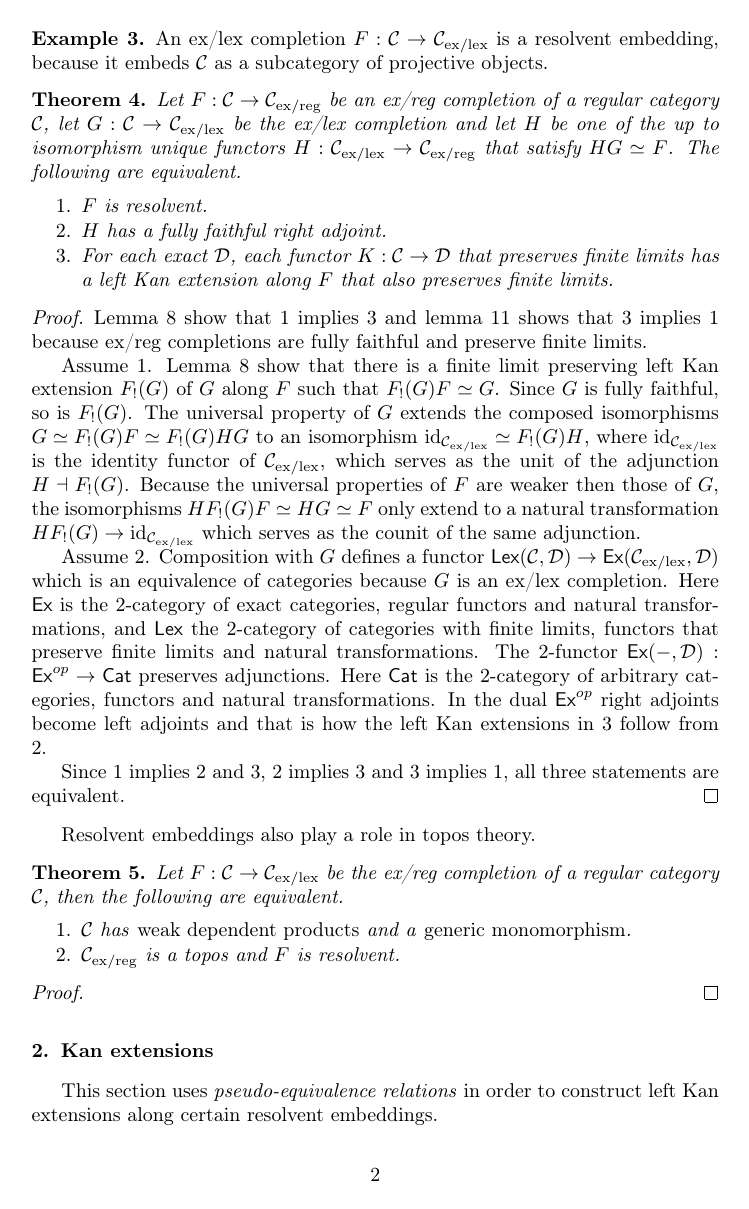
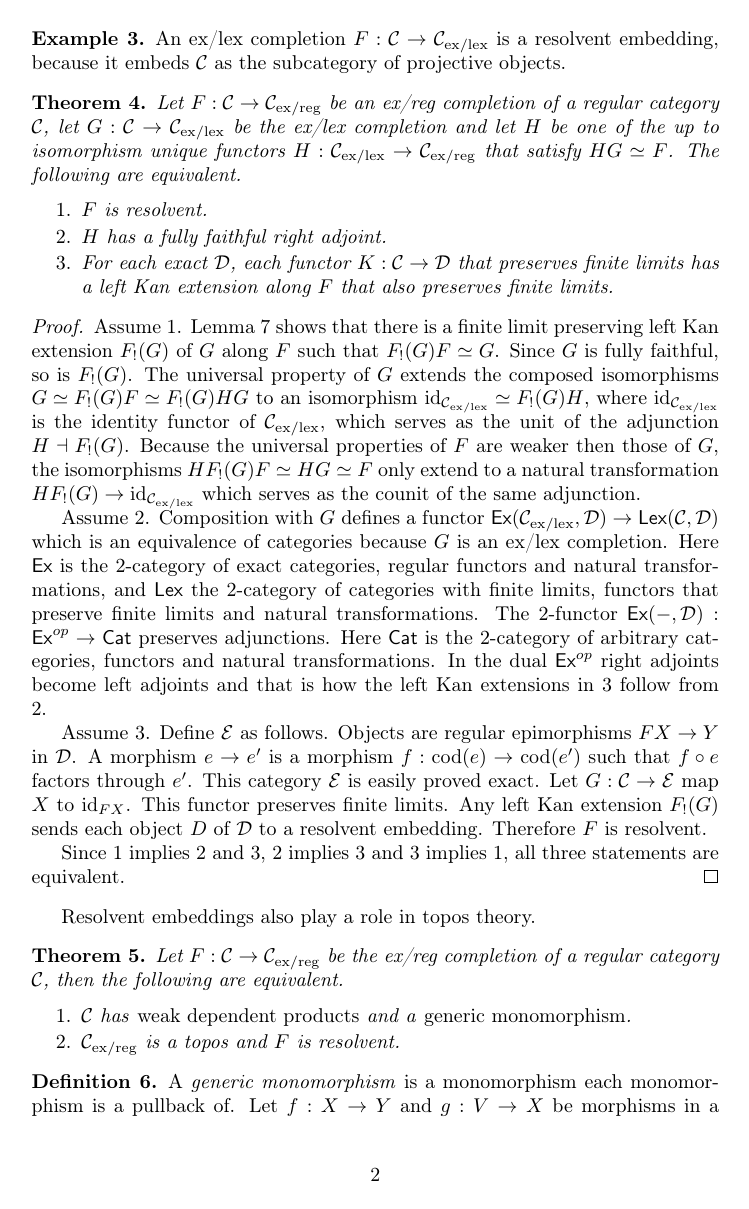
Before and after one commit to woupiestek/resolvent-embeddings, a LaTeX paper (GenMon3.tex): page 2 of 5. Compiled offline with pdfLaTeX.

Commit message:
Simplify proof of first theorem

```diff
--- a/GenMon3.tex
+++ b/GenMon3.tex
@@ -74,7 +74,7 @@ Resolvent embeddings are particularly interesting when they are also \emph{ex/re
 A finite limit preserving functor $F\of\cat C\to\cat D$ from a category with finite limits $\cat C$ to an exact category $\cat D$ is an \key{ex/lex completion} of $\cat C$ if every finite limit preserving functor $G\of \cat C\to\cat E$ to an exact category factors through $F$ up to isomorphism in an up to isomorphism unique way.
 \end{definition}\hide{It is clear that completions are fully faithful? How does this follow from the universal property?}
 
-\begin{example} An ex/lex completion $F\of\cat C\to\cat C\exlex$ is a resolvent embedding, because it embeds $\cat C$ as a subcategory of projective objects. \hide{cite for both definitions and theorems} \end{example}
+\begin{example} An ex/lex completion $F\of\cat C\to\cat C\exlex$ is a resolvent embedding, because it embeds $\cat C$ as the subcategory of projective objects. \hide{cite for both definitions and theorems} \end{example}
 
 
 \begin{theorem} Let $F:\cat C\to\cat C\exreg$ be an ex/reg completion of a regular category $\cat C$, let $G\of \cat C \to \cat C\exlex$ be the ex/lex completion and let $H$ be one of the up to isomorphism unique functors $H\of\cat C\exlex \to \cat C\exreg$ that satisfy $HG\simeq F$.
@@ -89,25 +89,30 @@ The following are equivalent.
 \newcommand\Cat\mathsf
 \newcommand\dual{^{op}}
 \begin{proof}
-Lemma \ref{resolvent to left} show that 1 implies 3 and lemma \ref{left to resolvent} shows that 3 implies 1 because ex/reg completions are fully faithful and preserve finite limits.
-
 %1 -> 2
-Assume 1. Lemma \ref{resolvent to left} show that there is a finite limit preserving left Kan extension $F\di(G)$ of $G$ along $F$ such that $F\di(G)F\simeq G$. Since $G$ is fully faithful, so is $F\di(G)$. The universal property of $G$ extends the composed isomorphisms $G \simeq F\di(G)F\simeq F\di(G)HG$ to an isomorphism $\id_{\cat C\exlex}\simeq F\di(G)H$, where $\id_{\cat C\exlex}$ is the identity functor of $\cat C\exlex$, which serves as the unit of the adjunction $H \dashv F\di(G)$. Because the universal properties of $F$ are weaker then those of $G$, the isomorphisms $HF\di(G)F\simeq HG\simeq F$ only extend to a natural transformation $HF\di(G)\to \id_{\cat C\exlex}$ which serves as the counit of the same adjunction.
+Assume 1. Lemma \ref{lex ex} shows that there is a finite limit preserving left Kan extension $F\di(G)$ of $G$ along $F$ such that $F\di(G)F\simeq G$. Since $G$ is fully faithful, so is $F\di(G)$. The universal property of $G$ extends the composed isomorphisms $G \simeq F\di(G)F\simeq F\di(G)HG$ to an isomorphism $\id_{\cat C\exlex}\simeq F\di(G)H$, where $\id_{\cat C\exlex}$ is the identity functor of $\cat C\exlex$, which serves as the unit of the adjunction $H \dashv F\di(G)$. Because the universal properties of $F$ are weaker then those of $G$, the isomorphisms $HF\di(G)F\simeq HG\simeq F$ only extend to a natural transformation $HF\di(G)\to \id_{\cat C\exlex}$ which serves as the counit of the same adjunction.
 
 %2 -> 3
-Assume 2. Composition with $G$ defines a functor $\Cat{Lex}(\cat C,\cat D)\to\Cat{Ex}(\cat C\exlex,\cat D)$ which is an equivalence of categories because $G$ is an ex/lex completion. Here $\Cat{Ex}$ is the 2-category of exact categories, regular functors and natural transformations, and $\Cat{Lex}$ the 2-category of categories with finite limits, functors that preserve finite limits and natural transformations. The 2-functor $\Cat{Ex}(-,\cat D)\of\Cat{Ex}\dual\to\Cat{Cat}$ preserves adjunctions. Here $\Cat{Cat}$ is the 2-category of arbitrary categories, functors and natural transformations. In the dual $\Cat{Ex}\dual$ right adjoints become left adjoints and that is how the left Kan extensions in 3 follow from 2.
+Assume 2. Composition with $G$ defines a functor $\Cat{Ex}(\cat C\exlex,\cat D)\to\Cat{Lex}(\cat C,\cat D)$ which is an equivalence of categories because $G$ is an ex/lex completion. Here $\Cat{Ex}$ is the 2-category of exact categories, regular functors and natural transformations, and $\Cat{Lex}$ the 2-category of categories with finite limits, functors that preserve finite limits and natural transformations. The 2-functor $\Cat{Ex}(-,\cat D)\of\Cat{Ex}\dual\to\Cat{Cat}$ preserves adjunctions. Here $\Cat{Cat}$ is the 2-category of arbitrary categories, functors and natural transformations. In the dual $\Cat{Ex}\dual$ right adjoints become left adjoints and that is how the left Kan extensions in 3 follow from 2.
 \hide{Is this acceptable? Would it (not) be better to move everything to the 2-categorical level?}
+
+%3 -> 1
+Assume 3. Define $\cat E$ as follows. Objects are regular epimorphisms $FX\to Y$ in $\cat D$. A morphism $e\to e'$ is a morphism $f\of\cod(e)\to\cod(e')$
+such that $f\circ e$ factors through $e'$. This category $\cat E$ is easily proved exact. Let $G\of \cat C\to\cat E$ map $X$ to $\id_{FX}$. This functor preserves finite limits. Any left Kan extension $F\di(G)$ sends each object $D$ of $\cat D$ to a resolvent embedding. Therefore $F$ is resolvent.
 
 Since 1 implies 2 and 3, 2 implies 3 and 3 implies 1, all three statements are equivalent.
 \end{proof}
 
 Resolvent embeddings also play a role in topos theory.
 
-\begin{theorem} Let $F:\cat C\to\cat C\exlex$ be the ex/reg completion of a regular category $\cat C$, then the following are equivalent.
+\begin{theorem} Let $F:\cat C\to\cat C\exreg$ be the ex/reg completion of a regular category $\cat C$, then the following are equivalent.
 \begin{enumerate}
 \item $\cat C$ has \emph{weak dependent products} and a \emph{generic monomorphism}. \hide{these need to be defined somewhere}
 \item $\cat C\exreg$ is a topos and $F$ is resolvent.
 \end{enumerate}
 \end{theorem}
 
+\begin{definition} A \key{generic monomorphism} is a monomorphism each monomorphism is a pullback of. Let $f:X \to Y$ and $g\of V\to X$ be morphisms in a category $\cat C$. A \key{weak dependent product} of $g$ along $f$ is a morphism $h\of W\to Y$ together with a $k\of f\ri(h)\to g$ such that for each $h'\of W'\to Y$ and $k'f\ri(h')\to g$ there is an $l\of h'\to h$ such that $f\ri(l)\circ k = k'$. \end{definition}
+
+
 \begin{proof}
@@ -114,3 +121,2 @@ Resolvent embeddings also play a role in topos theory.
 \hide{Point ahead to lemmas down this paper
 
-ThB -> lccc, closubclass, ...
@@ -120,5 +134,3 @@ ThB -> lccc, closubclass, ...
 
 \hide{conclusion... }
 
-\section{Kan extensions}
-This section uses \emph{pseudo-equivalence relations} in order to construct left Kan extensions along certain resolvent embeddings.
```
Also changed, not shown: GenMon3.tex (44 more changed lines).
